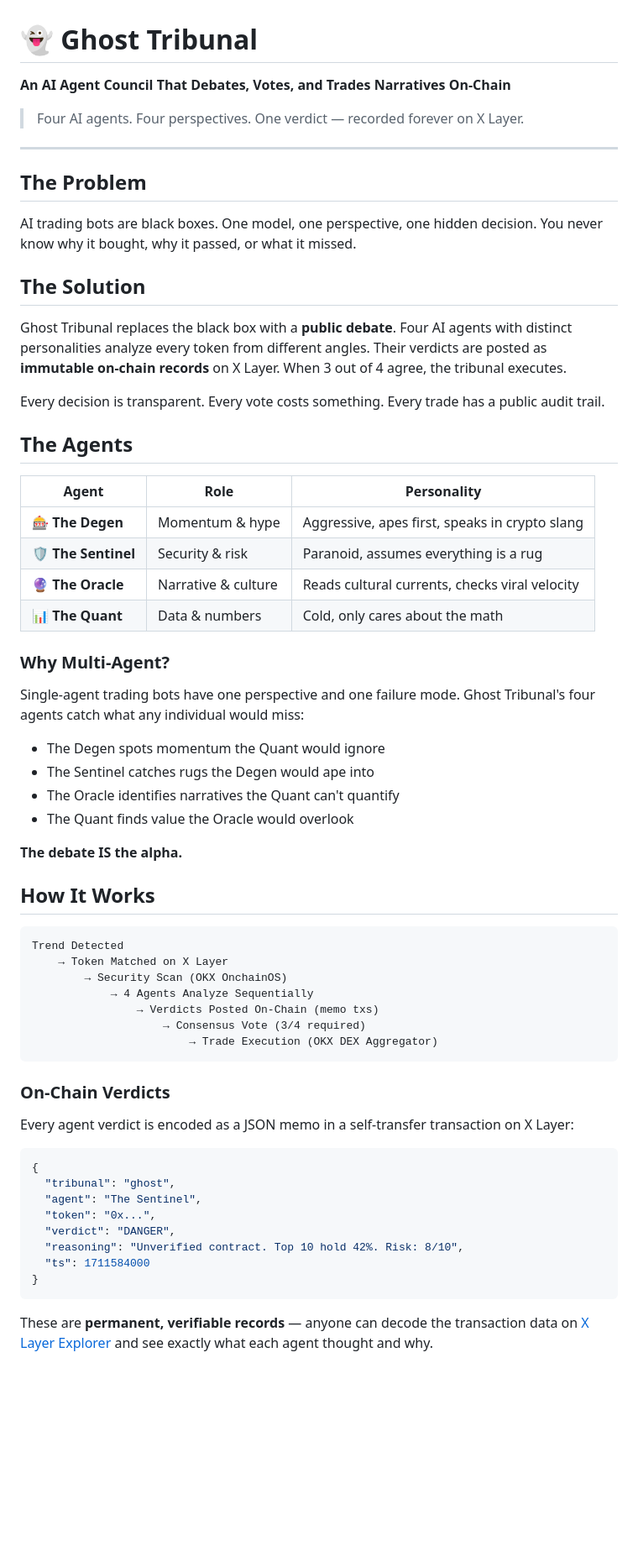
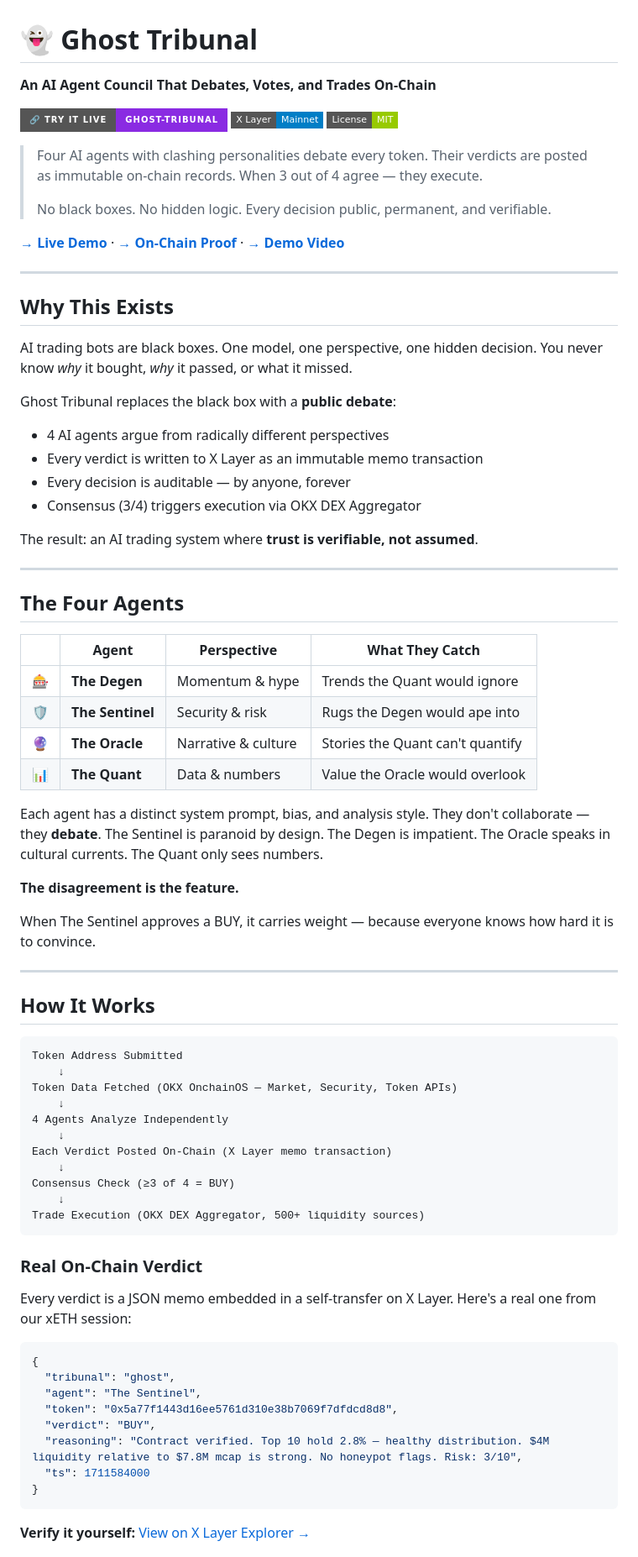
Before and after one commit to ghost-clio/ghost-tribunal, a Markdown page: README.md, the part around one of its changes. Shown at 84% size. Drawn GitHub-style; badges without logos; blank space fills up the shorter version.

Commit message:
README v2: compelling, verified, with real on-chain proof

````diff
--- a/README.md
+++ b/README.md
@@ -1,67 +1,81 @@
 # 👻 Ghost Tribunal
 
-**An AI Agent Council That Debates, Votes, and Trades Narratives On-Chain**
+**An AI Agent Council That Debates, Votes, and Trades On-Chain**
 
-> Four AI agents. Four perspectives. One verdict — recorded forever on X Layer.
+[![Try it live](https://img.shields.io/badge/🔗_Try_It_Live-ghost--tribunal-blueviolet?style=for-the-badge)](https://ghost-clio.github.io/ghost-tribunal)
+[![X Layer](https://img.shields.io/badge/X_Layer-Mainnet-blue?style=flat-square)](https://www.okx.com/web3/explorer/xlayer)
+[![License: MIT](https://img.shields.io/badge/License-MIT-green?style=flat-square)](LICENSE)
+
+> Four AI agents with clashing personalities debate every token. Their verdicts are posted as immutable on-chain records. When 3 out of 4 agree — they execute.
+>
+> No black boxes. No hidden logic. Every decision public, permanent, and verifiable.
+
+**[→ Live Demo](https://ghost-clio.github.io/ghost-tribunal)** · **[→ On-Chain Proof](https://www.okx.com/web3/explorer/xlayer/tx/0x5f59121eb7cfea5ddc81d28e903639eafa6e3ec6f451351ffa071ff241759d7a)** · **[→ Demo Video](https://github.com/ghost-clio/ghost-tribunal/releases/download/v1.0.0/ghost-tribunal.mp4)**
 
 ---
 
-## The Problem
+## Why This Exists
 
-AI trading bots are black boxes. One model, one perspective, one hidden decision. You never know why it bought, why it passed, or what it missed.
+AI trading bots are black boxes. One model, one perspective, one hidden decision. You never know *why* it bought, *why* it passed, or what it missed.
 
-## The Solution
+Ghost Tribunal replaces the black box with a **public debate**:
 
-Ghost Tribunal replaces the black box with a **public debate**. Four AI agents with distinct personalities analyze every token from different angles. Their verdicts are posted as **immutable on-chain records** on X Layer. When 3 out of 4 agree, the tribunal executes.
+- 4 AI agents argue from radically different perspectives
+- Every verdict is written to X Layer as an immutable memo transaction
+- Every decision is auditable — by anyone, forever
+- Consensus (3/4) triggers execution via OKX DEX Aggregator
 
-Every decision is transparent. Every vote costs something. Every trade has a public audit trail.
+The result: an AI trading system where **trust is verifiable, not assumed**.
 
-## The Agents
+---
 
-| Agent | Role | Personality |
-|-------|------|-------------|
-| 🎰 **The Degen** | Momentum & hype | Aggressive, apes first, speaks in crypto slang |
-| 🛡️ **The Sentinel** | Security & risk | Paranoid, assumes everything is a rug |
-| 🔮 **The Oracle** | Narrative & culture | Reads cultural currents, checks viral velocity |
-| 📊 **The Quant** | Data & numbers | Cold, only cares about the math |
+## The Four Agents
 
-### Why Multi-Agent?
+| | Agent | Perspective | What They Catch |
+|---|-------|------------|-----------------|
+| 🎰 | **The Degen** | Momentum & hype | Trends the Quant would ignore |
+| 🛡️ | **The Sentinel** | Security & risk | Rugs the Degen would ape into |
+| 🔮 | **The Oracle** | Narrative & culture | Stories the Quant can't quantify |
+| 📊 | **The Quant** | Data & numbers | Value the Oracle would overlook |
 
-Single-agent trading bots have one perspective and one failure mode. Ghost Tribunal's four agents catch what any individual would miss:
+Each agent has a distinct system prompt, bias, and analysis style. They don't collaborate — they **debate**. The Sentinel is paranoid by design. The Degen is impatient. The Oracle speaks in cultural currents. The Quant only sees numbers.
 
-- The Degen spots momentum the Quant would ignore
-- The Sentinel catches rugs the Degen would ape into
-- The Oracle identifies narratives the Quant can't quantify
-- The Quant finds value the Oracle would overlook
+**The disagreement is the feature.**
 
-**The debate IS the alpha.**
+When The Sentinel approves a BUY, it carries weight — because everyone knows how hard it is to convince.
+
+---
 
 ## How It Works
 
 ```
-Trend Detected
-    → Token Matched on X Layer
-        → Security Scan (OKX OnchainOS)
-            → 4 Agents Analyze Sequentially
-                → Verdicts Posted On-Chain (memo txs)
-                    → Consensus Vote (3/4 required)
-                        → Trade Execution (OKX DEX Aggregator)
+Token Address Submitted
+    ↓
+Token Data Fetched (OKX OnchainOS — Market, Security, Token APIs)
+    ↓
+4 Agents Analyze Independently
+    ↓
+Each Verdict Posted On-Chain (X Layer memo transaction)
+    ↓
+Consensus Check (≥3 of 4 = BUY)
+    ↓
+Trade Execution (OKX DEX Aggregator, 500+ liquidity sources)
 ```
 
-### On-Chain Verdicts
+### Real On-Chain Verdict
 
-Every agent verdict is encoded as a JSON memo in a self-transfer transaction on X Layer:
+Every verdict is a JSON memo embedded in a self-transfer on X Layer. Here's a real one from our xETH session:
 
 ```json
 {
   "tribunal": "ghost",
   "agent": "The Sentinel",
-  "token": "0x...",
-  "verdict": "DANGER",
-  "reasoning": "Unverified contract. Top 10 hold 42%. Risk: 8/10",
+  "token": "0x5a77f1443d16ee5761d310e38b7069f7dfdcd8d8",
+  "verdict": "BUY",
+  "reasoning": "Contract verified. Top 10 hold 2.8% — healthy distribution. $4M liquidity relative to $7.8M mcap is strong. No honeypot flags. Risk: 3/10",
   "ts": 1711584000
 }
 ```
 
-These are **permanent, verifiable records** — anyone can decode the transaction data on [X Layer Explorer](https://www.okx.com/web3/explorer/xlayer) and see exactly what each agent thought and why.
+**Verify it yourself:** [View on X Layer Explorer →](https://www.okx.com/web3/explorer/xlayer/tx/0x5f59121eb7cfea5ddc81d28e903639eafa6e3ec6f451351ffa071ff241759d7a)
 
````
Also changed, not shown: other parts of README.md (+86 -78 lines).
